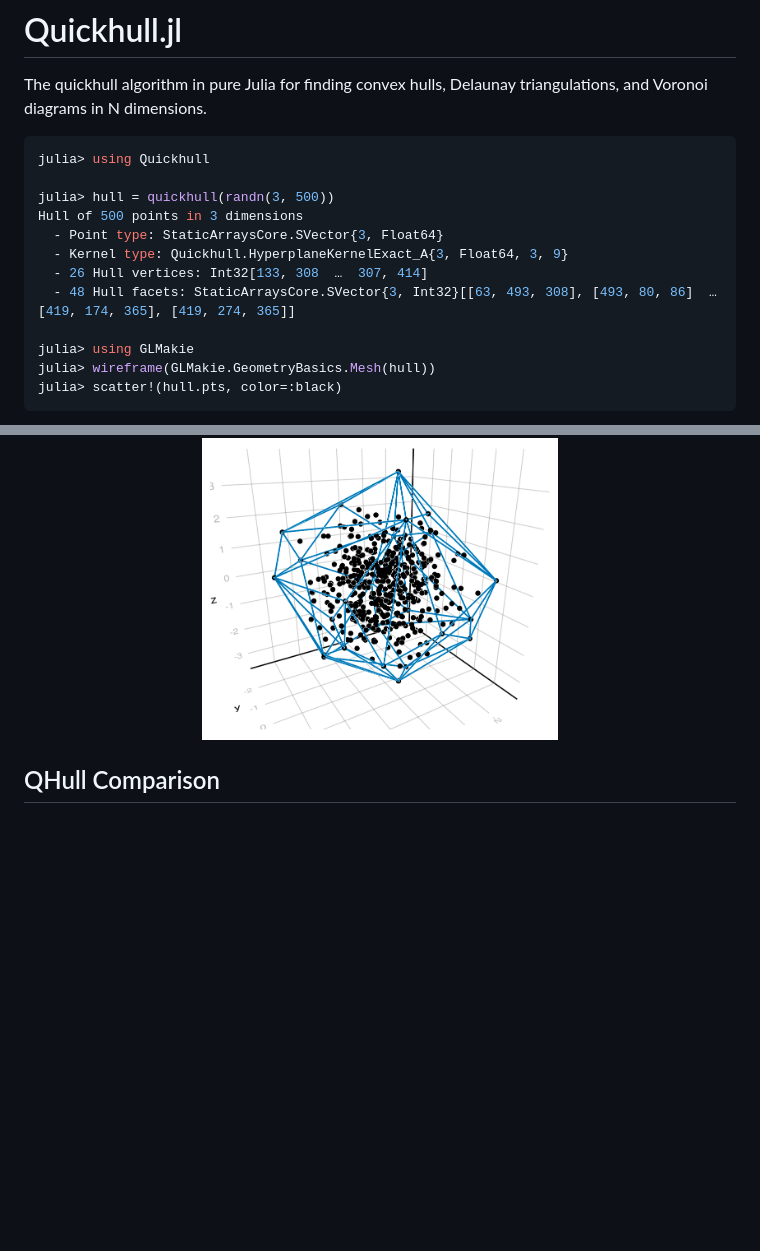
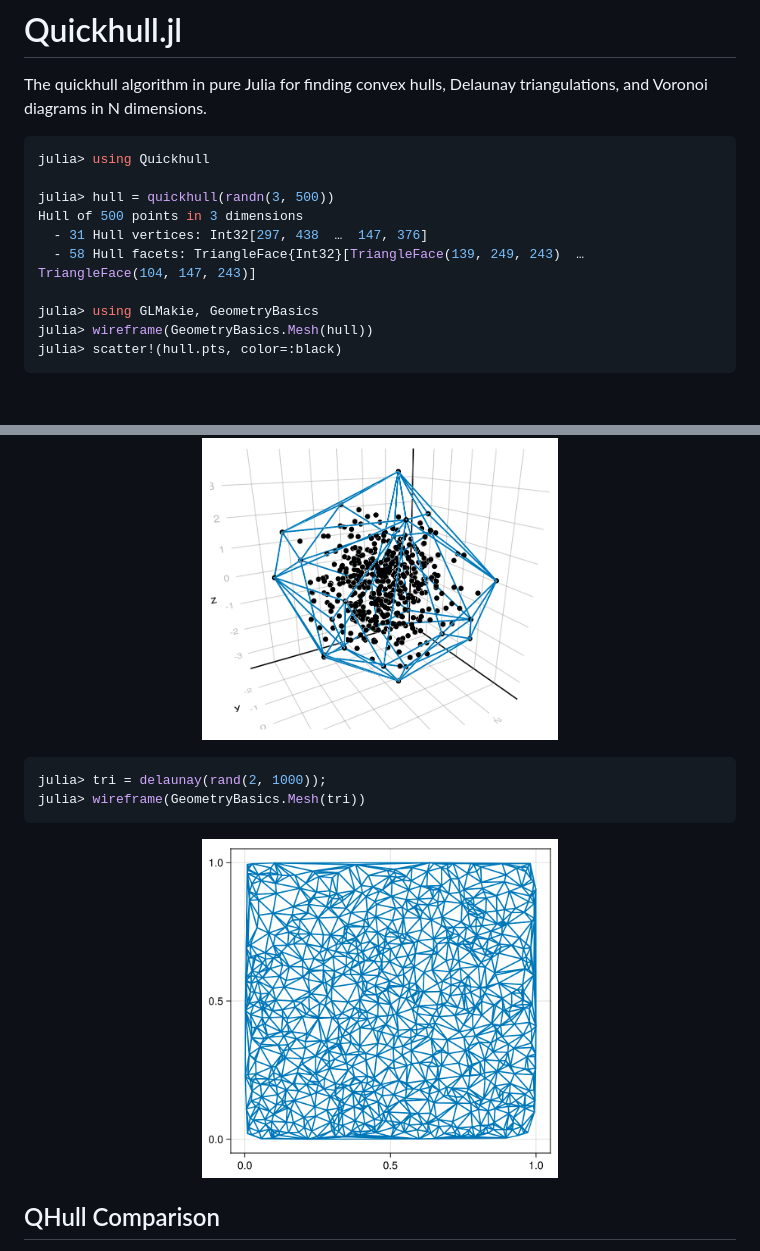
Before and after one commit to augustt198/Quickhull.jl, a Markdown page: README.md, 2 parts joined by grey strips. Rendered like a GitHub page; pictures changed too: img/tri.png (added); blank space fills up the shorter version.

Commit message:
Triangulation image

````diff
--- a/README.md
+++ b/README.md
@@ -8,17 +8,23 @@ julia> using Quickhull
 
 julia> hull = quickhull(randn(3, 500))
 Hull of 500 points in 3 dimensions
-  - Point type: StaticArraysCore.SVector{3, Float64}
-  - Kernel type: Quickhull.HyperplaneKernelExact_A{3, Float64, 3, 9}
-  - 26 Hull vertices: Int32[133, 308  …  307, 414]
-  - 48 Hull facets: StaticArraysCore.SVector{3, Int32}[[63, 493, 308], [493, 80, 86]  …  [419, 174, 365], [419, 274, 365]]
+  - 31 Hull vertices: Int32[297, 438  …  147, 376]
+  - 58 Hull facets: TriangleFace{Int32}[TriangleFace(139, 249, 243)  …  TriangleFace(104, 147, 243)]
 
-julia> using GLMakie
-julia> wireframe(GLMakie.GeometryBasics.Mesh(hull))
+julia> using GLMakie, GeometryBasics
+julia> wireframe(GeometryBasics.Mesh(hull))
 julia> scatter!(hull.pts, color=:black)
 ```
 
 <p align="center"><img src="img/hull.png" width="50%"></p>
+
+```julia
+julia> tri = delaunay(rand(2, 1000));
+julia> wireframe(GeometryBasics.Mesh(tri))
+```
+
+<p align="center"><img src="img/tri.png" width="50%"></p>
+
 
 ## QHull Comparison
 
````
